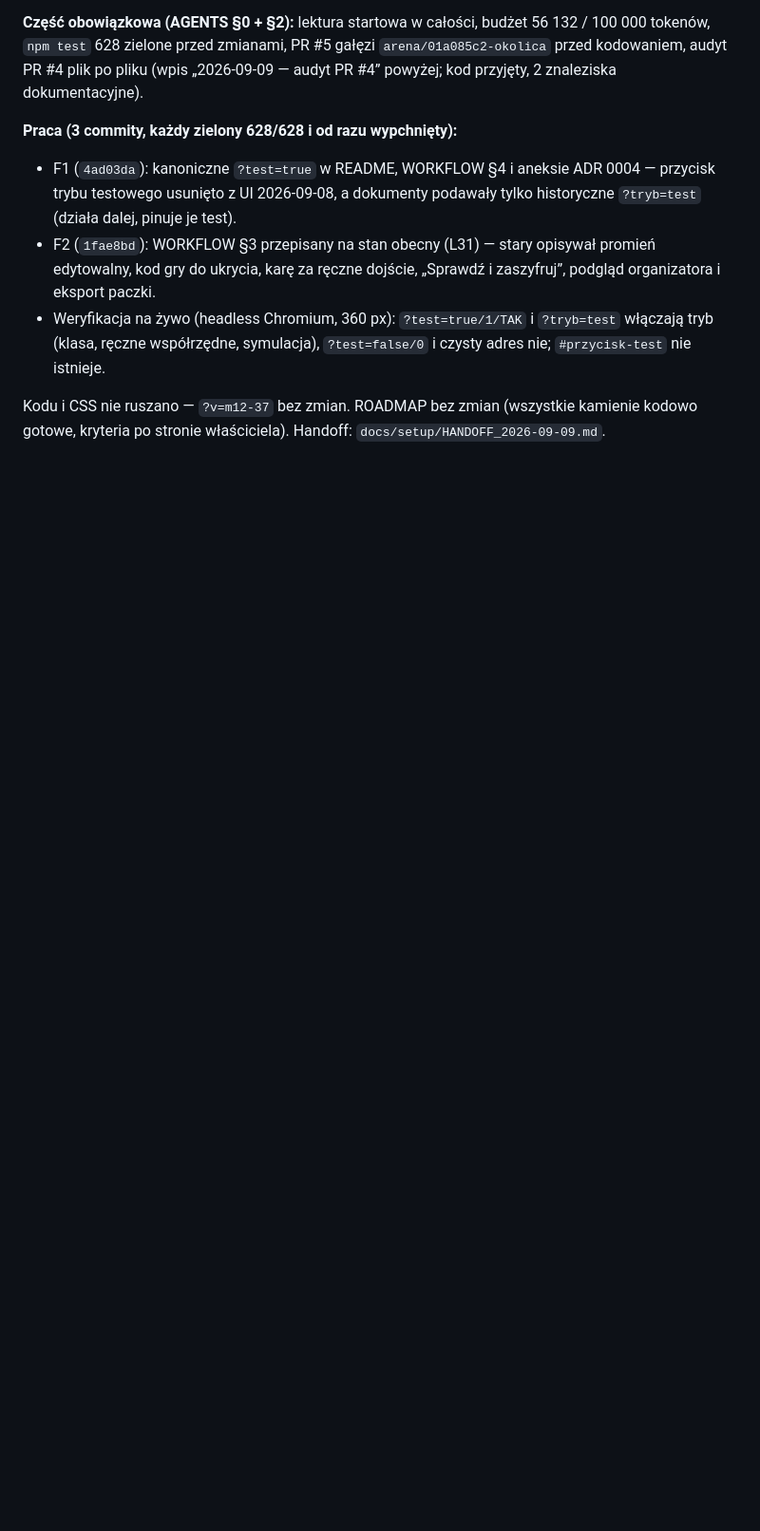
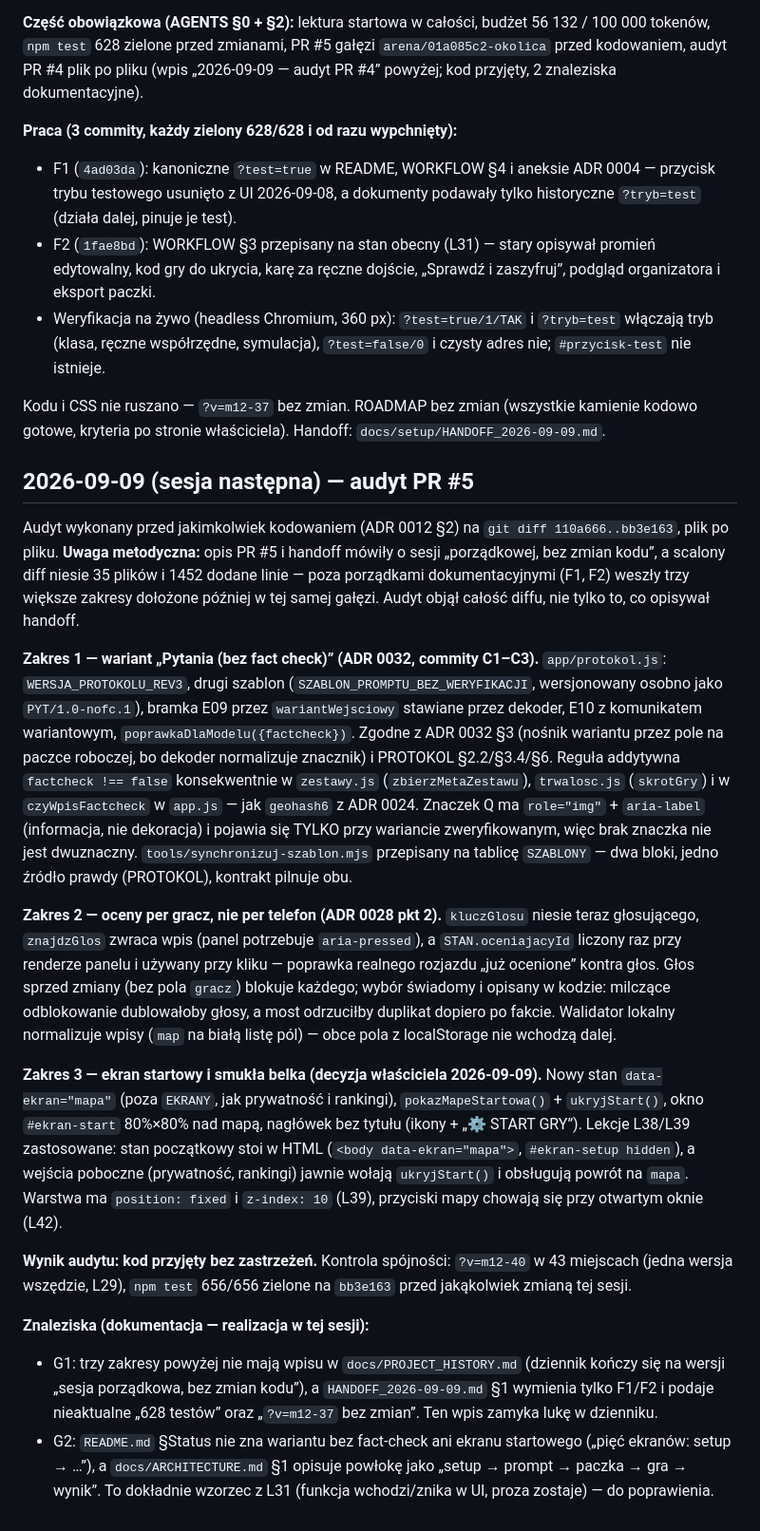
Before and after one commit to szybkoiwyraznie-rgb/okolica, a Markdown page: docs/PROJECT_HISTORY.md, the part around the change. Shown at 95% size. Drawn GitHub-style; blank space fills up the shorter version.

Commit message:
Audyt PR #5 do PROJECT_HISTORY (wynik: kod przyjęty, 2 znaleziska dok.)
Audyt przed kodowaniem (ADR 0012 §2) na 110a666..bb3e163, plik po pliku.
Diff scalonego PR niesie więcej niż opisywał jego handoff: poza F1/F2
także wariant bez fact-check (ADR 0032), oceny per gracz (ADR 0028 pkt 2)
i ekran startowy z mapą tłem. Audyt objął całość.

Wynik: kod przyjęty bez zastrzeżeń (?v=m12-40 w 43 miejscach, 656/656
zielone przed zmianami). Znaleziska dokumentacyjne G1 (luka w dzienniku
i nieaktualny handoff) i G2 (README/ARCHITECTURE nie znają nowych ekranów
ani wariantu — wzorzec L31).

Co-authored-by: arena-agent <297053741+arena-agent@users.noreply.github.com>

```diff
--- a/docs/PROJECT_HISTORY.md
+++ b/docs/PROJECT_HISTORY.md
@@ -1701,3 +1701,60 @@ to napisz mi, jak wywołuje się teraz tryb testowy.”
 Kodu i CSS nie ruszano — `?v=m12-37` bez zmian. ROADMAP bez zmian (wszystkie
 kamienie kodowo gotowe, kryteria po stronie właściciela). Handoff:
 `docs/setup/HANDOFF_2026-09-09.md`.
+
+## 2026-09-09 (sesja następna) — audyt PR #5
+
+Audyt wykonany przed jakimkolwiek kodowaniem (ADR 0012 §2) na
+`git diff 110a666..bb3e163`, plik po pliku. **Uwaga metodyczna:** opis PR #5
+i handoff mówiły o sesji „porządkowej, bez zmian kodu”, a scalony diff niesie
+35 plików i 1452 dodane linie — poza porządkami dokumentacyjnymi (F1, F2)
+weszły trzy większe zakresy dołożone później w tej samej gałęzi. Audyt objął
+całość diffu, nie tylko to, co opisywał handoff.
+
+**Zakres 1 — wariant „Pytania (bez fact check)” (ADR 0032, commity C1–C3).**
+`app/protokol.js`: `WERSJA_PROTOKOLU_REV3`, drugi szablon
+(`SZABLON_PROMPTU_BEZ_WERYFIKACJI`, wersjonowany osobno jako
+`PYT/1.0-nofc.1`), bramka E09 przez `wariantWejsciowy` stawiane przez dekoder,
+E10 z komunikatem wariantowym, `poprawkaDlaModelu({factcheck})`.
+Zgodne z ADR 0032 §3 (nośnik wariantu przez pole na paczce roboczej, bo
+dekoder normalizuje znacznik) i PROTOKOL §2.2/§3.4/§6. Reguła addytywna
+`factcheck !== false` konsekwentnie w `zestawy.js` (`zbierzMetaZestawu`),
+`trwalosc.js` (`skrotGry`) i w `czyWpisFactcheck` w `app.js` — jak `geohash6`
+z ADR 0024. Znaczek Q ma `role="img"` + `aria-label` (informacja, nie
+dekoracja) i pojawia się TYLKO przy wariancie zweryfikowanym, więc brak
+znaczka nie jest dwuznaczny. `tools/synchronizuj-szablon.mjs` przepisany na
+tablicę `SZABLONY` — dwa bloki, jedno źródło prawdy (PROTOKOL), kontrakt
+pilnuje obu.
+
+**Zakres 2 — oceny per gracz, nie per telefon (ADR 0028 pkt 2).**
+`kluczGlosu` niesie teraz głosującego, `znajdzGlos` zwraca wpis (panel
+potrzebuje `aria-pressed`), a `STAN.oceniajacyId` liczony raz przy renderze
+panelu i używany przy kliku — poprawka realnego rozjazdu „już ocenione”
+kontra głos. Głos sprzed zmiany (bez pola `gracz`) blokuje każdego; wybór
+świadomy i opisany w kodzie: milczące odblokowanie dublowałoby głosy, a most
+odrzuciłby duplikat dopiero po fakcie. Walidator lokalny normalizuje wpisy
+(`map` na białą listę pól) — obce pola z localStorage nie wchodzą dalej.
+
+**Zakres 3 — ekran startowy i smukła belka (decyzja właściciela 2026-09-09).**
+Nowy stan `data-ekran="mapa"` (poza `EKRANY`, jak prywatność i rankingi),
+`pokazMapeStartowa()` + `ukryjStart()`, okno `#ekran-start` 80%×80% nad mapą,
+nagłówek bez tytułu (ikony + „⚙ START GRY”). Lekcje L38/L39 zastosowane:
+stan początkowy stoi w HTML (`<body data-ekran="mapa">`, `#ekran-setup hidden`),
+a wejścia poboczne (prywatność, rankingi) jawnie wołają `ukryjStart()` i
+obsługują powrót na `mapa`. Warstwa ma `position: fixed` i `z-index: 10`
+(L39), przyciski mapy chowają się przy otwartym oknie (L42).
+
+**Wynik audytu: kod przyjęty bez zastrzeżeń.** Kontrola spójności: `?v=m12-40`
+w 43 miejscach (jedna wersja wszędzie, L29), `npm test` 656/656 zielone na
+`bb3e163` przed jakąkolwiek zmianą tej sesji.
+
+**Znaleziska (dokumentacja — realizacja w tej sesji):**
+
+- G1: trzy zakresy powyżej nie mają wpisu w `docs/PROJECT_HISTORY.md`
+  (dziennik kończy się na wersji „sesja porządkowa, bez zmian kodu”),
+  a `HANDOFF_2026-09-09.md` §1 wymienia tylko F1/F2 i podaje nieaktualne
+  „628 testów” oraz „`?v=m12-37` bez zmian”. Ten wpis zamyka lukę w dzienniku.
+- G2: `README.md` §Status nie zna wariantu bez fact-check ani ekranu
+  startowego („pięć ekranów: setup → …”), a `docs/ARCHITECTURE.md` §1 opisuje
+  powłokę jako „setup → prompt → paczka → gra → wynik”. To dokładnie wzorzec
+  z L31 (funkcja wchodzi/znika w UI, proza zostaje) — do poprawienia.
```
